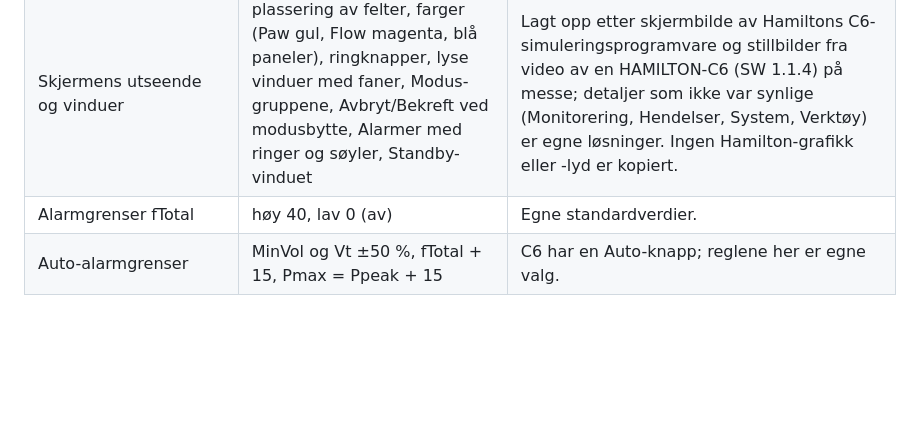
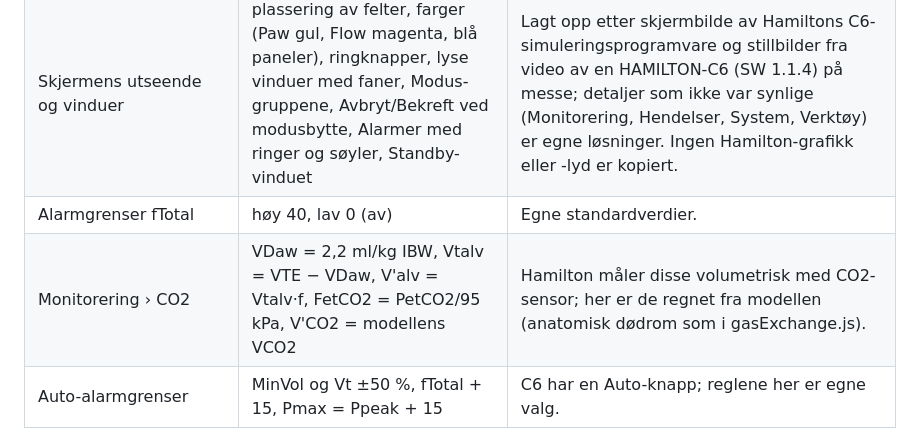
Before and after one commit to snxz-y/IntensivLab, a Markdown page: KILDER.md, the part around the change. Drawn GitHub-style; blank space fills up the shorter version.

```diff
--- a/KILDER.md
+++ b/KILDER.md
@@ -113,6 +113,7 @@ tonehøyden faller med metningen; tallene (880 Hz ved 100 %, 520 Hz ved 80 %) er
 | Dynamic Lung | lungestørrelse følger volum, farge følger compliance, bronkiebredde følger resistance | Panelet finnes på C6; tegningen er egen forenkling. Der C6 viser Pcuff og PVI, viser simulatoren Pplateau og AutoPEEP. |
 | Skjermens utseende og vinduer | plassering av felter, farger (Paw gul, Flow magenta, blå paneler), ringknapper, lyse vinduer med faner, Modus-gruppene, Avbryt/Bekreft ved modusbytte, Alarmer med ringer og søyler, Standby-vinduet | Lagt opp etter skjermbilde av Hamiltons C6-simuleringsprogramvare og stillbilder fra video av en HAMILTON-C6 (SW 1.1.4) på messe; detaljer som ikke var synlige (Monitorering, Hendelser, System, Verktøy) er egne løsninger. Ingen Hamilton-grafikk eller -lyd er kopiert. |
 | Alarmgrenser fTotal | høy 40, lav 0 (av) | Egne standardverdier. |
+| Monitorering › CO2 | VDaw = 2,2 ml/kg IBW, Vtalv = VTE − VDaw, V'alv = Vtalv·f, FetCO2 = PetCO2/95 kPa, V'CO2 = modellens VCO2 | Hamilton måler disse volumetrisk med CO2-sensor; her er de regnet fra modellen (anatomisk dødrom som i gasExchange.js). |
 | Auto-alarmgrenser | MinVol og Vt ±50 %, fTotal + 15, Pmax = Ppeak + 15 | C6 har en Auto-knapp; reglene her er egne valg. |
 
 ### Bekreftet mot HAMILTON-C6 Operator's Manual (SW 1.2.x, Hamilton Medical, hamilton-medical.com)
```
Also changed, not shown: README.md (+3 -0 lines).
